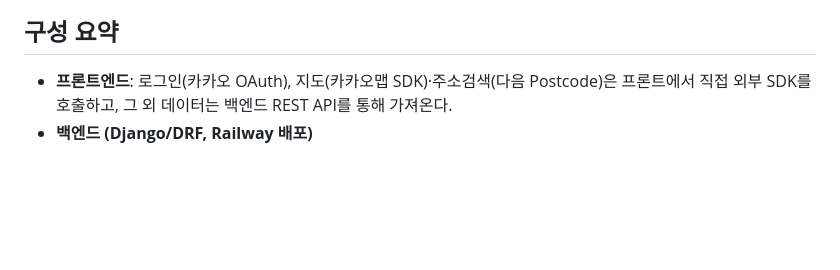
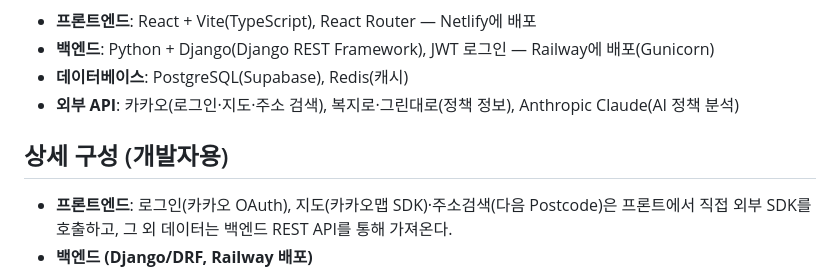
Before and after one commit to mulppulihwa/backend, a Markdown page: docs/architecture.md, the part around one of its changes. GitHub-like rendering; blank space fills up the shorter version.

````diff
--- a/docs/architecture.md
+++ b/docs/architecture.md
@@ -69,6 +42,11 @@ graph TB
 ```
 
-## 구성 요약
+- **프론트엔드**: React + Vite(TypeScript), React Router — Netlify에 배포
+- **백엔드**: Python + Django(Django REST Framework), JWT 로그인 — Railway에 배포(Gunicorn)
+- **데이터베이스**: PostgreSQL(Supabase), Redis(캐시)
+- **외부 API**: 카카오(로그인·지도·주소 검색), 복지로·그린대로(정책 정보), Anthropic Claude(AI 정책 분석)
+
+## 상세 구성 (개발자용)
 
 - **프론트엔드**: 로그인(카카오 OAuth), 지도(카카오맵 SDK)·주소검색(다음 Postcode)은
   프론트에서 직접 외부 SDK를 호출하고, 그 외 데이터는 백엔드 REST API를 통해 가져온다.
````
Also changed, not shown: other parts of docs/architecture.md (+28 -55 lines).
